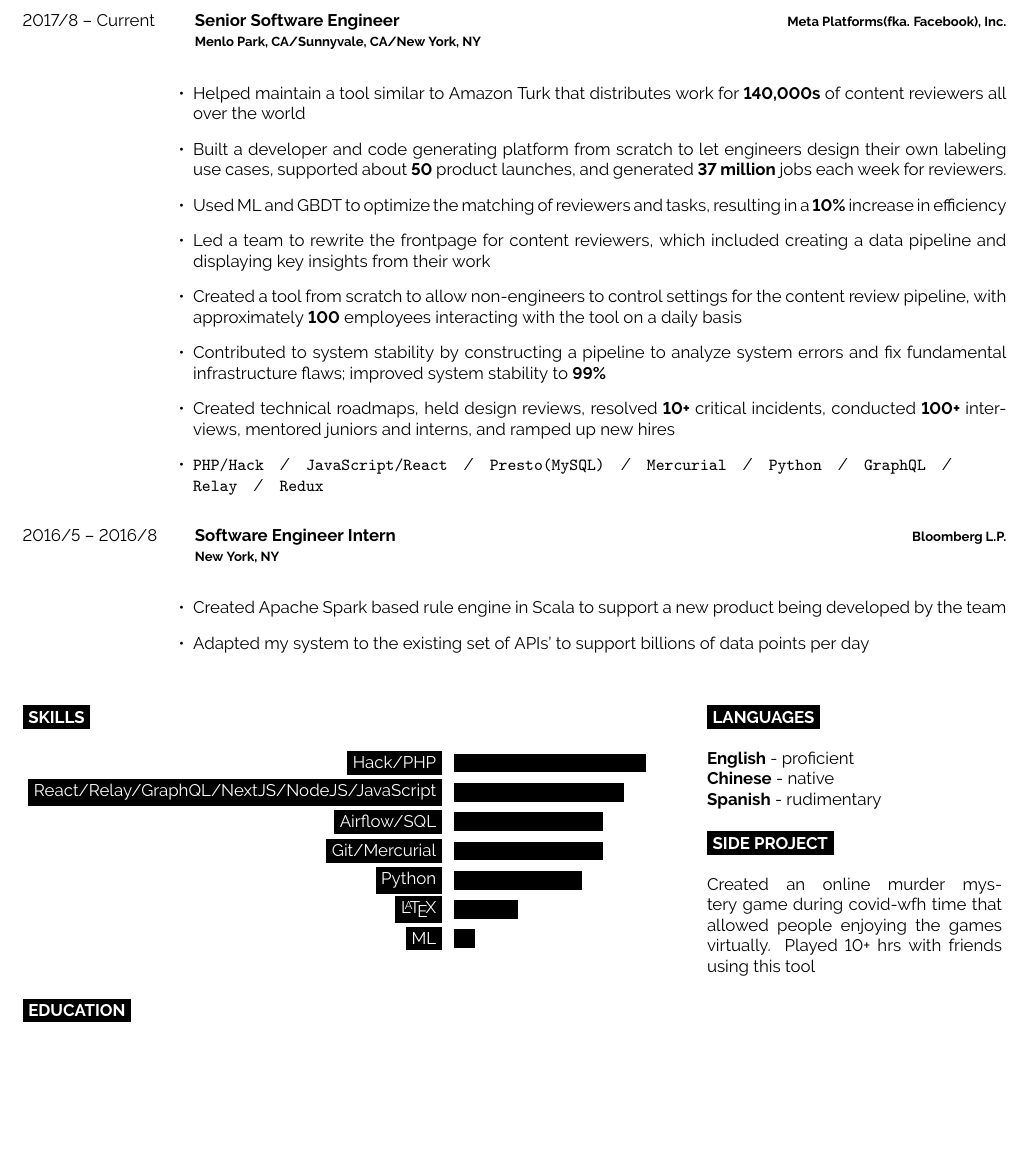
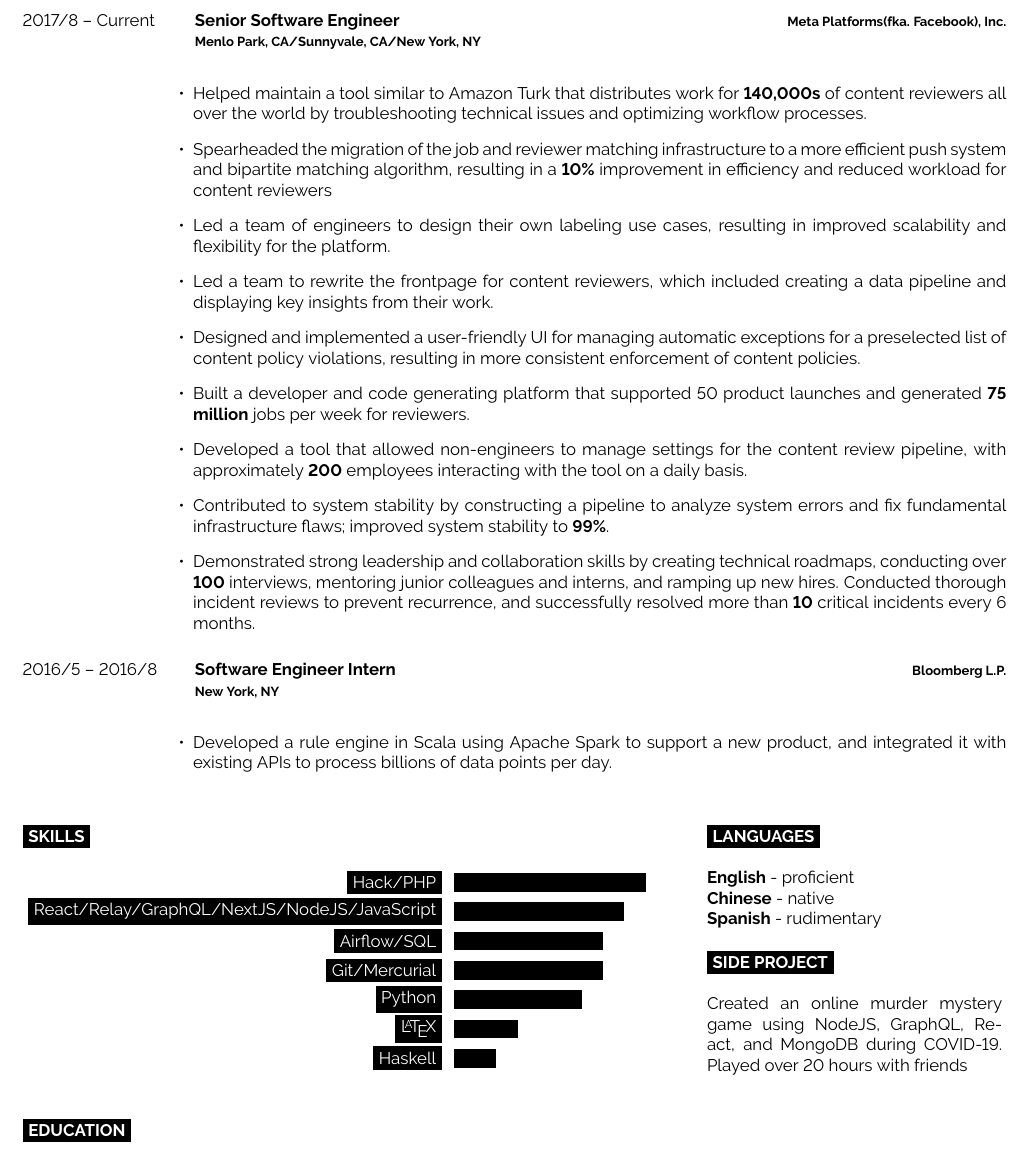
Before and after one commit to xarvey/xarvey.github.io, a LaTeX CV (JobHunting/Resume/main.tex): part of the page, cut so that both start at the same text, the shorter picture padded with empty space. Compiled offline with pdfLaTeX.

Commit message:
new update 2023

```diff
--- a/JobHunting/Resume/main.tex
+++ b/JobHunting/Resume/main.tex
@@ -81,14 +81,15 @@
 		{Meta Platforms(fka. Facebook), Inc.\\\footnotesize{Menlo Park, CA/Sunnyvale, CA/New York, NY}}
 		{
 			\begin{itemize}[leftmargin=-0.0125in]
-				\item Helped maintain a tool similar to Amazon Turk that distributes work for \textbf{140,000s} of content reviewers all over the world
-				\item Built a developer and code generating platform from scratch to let engineers design their own labeling use cases, supported about \textbf{50} product launches, and generated \textbf{37 million} jobs each week for reviewers.
-				\item Used ML and GBDT to optimize the matching of reviewers and tasks, resulting in a \textbf{10\%} increase in efficiency
-				\item Led a team to rewrite the frontpage for content reviewers, which included creating a data pipeline and displaying key insights from their work
-				\item Created a tool from scratch to allow non-engineers to control settings for the content review pipeline, with approximately \textbf{100} employees interacting with the tool on a daily basis
-				\item Contributed to system stability by constructing a pipeline to analyze system errors and fix fundamental infrastructure flaws; improved system stability to \textbf{99\%}
-				\item Created technical roadmaps, held design reviews, resolved \textbf{10+} critical incidents, conducted \textbf{100+} interviews, mentored juniors and interns, and ramped up new hires
-				\item \texttt{PHP/Hack}\slashsep\texttt{JavaScript/React}\slashsep\texttt{Presto(MySQL)}\slashsep\texttt{Mercurial}\slashsep\texttt{Python}\slashsep\texttt{GraphQL}\slashsep\texttt{Relay}\slashsep\texttt{Redux}
+				\item Helped maintain a tool similar to Amazon Turk that distributes work for \textbf{140,000s} of content reviewers all over the world by troubleshooting technical issues and optimizing workflow processes.
+				\item Spearheaded the migration of the job and reviewer matching infrastructure to a more efficient push system and bipartite matching algorithm, resulting in a \textbf{10\%} improvement in efficiency and reduced workload for content reviewers
+				\item Led a team of engineers to design their own labeling use cases, resulting in improved scalability and flexibility for the platform.
+				\item Led a team to rewrite the frontpage for content reviewers, which included creating a data pipeline and displaying key insights from their work.
+				\item Designed and implemented a user-friendly UI for managing automatic exceptions for a preselected list of content policy violations, resulting in more consistent enforcement of content policies.
+				\item Built a developer and code generating platform that supported 50 product launches and generated \textbf{75 million} jobs per week for reviewers.
+				\item Developed a tool that allowed non-engineers to manage settings for the content review pipeline, with approximately \textbf{200} employees interacting with the tool on a daily basis.
+				\item Contributed to system stability by constructing a pipeline to analyze system errors and fix fundamental infrastructure flaws; improved system stability to \textbf{99\%}.
+				\item Demonstrated strong leadership and collaboration skills by creating technical roadmaps, conducting over \textbf{100} interviews, mentoring junior colleagues and interns, and ramping up new hires. Conducted thorough incident reviews to prevent recurrence, and successfully resolved more than \textbf{10} critical incidents every 6 months.
 				\end{itemize}
 		}
 	\entry
@@ -97,8 +98,7 @@
 		{Bloomberg L.P. \\\footnotesize{New York, NY}}
 		{
 			\begin{itemize}[leftmargin=-0.0125in]
-		\item Created Apache Spark based rule engine in Scala to support a new product being developed by the team
-		\item Adapted my system to the existing set of APIs'  to support billions of data points per day
+		\item Developed a rule engine in Scala using Apache Spark to support a new product, and integrated it with existing APIs to process billions of data points per day.
 	 	\end{itemize}
 		}
 \end{entrylist}
@@ -118,7 +118,7 @@
 		\baritem{Git/Mercurial}{70}
 		\baritem{Python}{60}
 		\baritem{\LaTeX}{30}
-		\baritem{ML}{10}
+		\baritem{Haskell}{20}
 	\end{barchart}
 \end{minipage}
 \hfill
@@ -133,7 +133,7 @@
 
 	\cvsect{Side Project}
 	\\
-    Created an online murder mystery game during covid-wfh time that allowed people enjoying the games virtually. Played 10+ hrs with friends using this tool
+	Created an online murder mystery game using NodeJS, GraphQL, React, and MongoDB during COVID-19. Played over 20 hours with friends
 \end{minipage}
 \hfill
 
```
Also changed, not shown: JobHunting/Resume/main.pdf, 4 other files.
